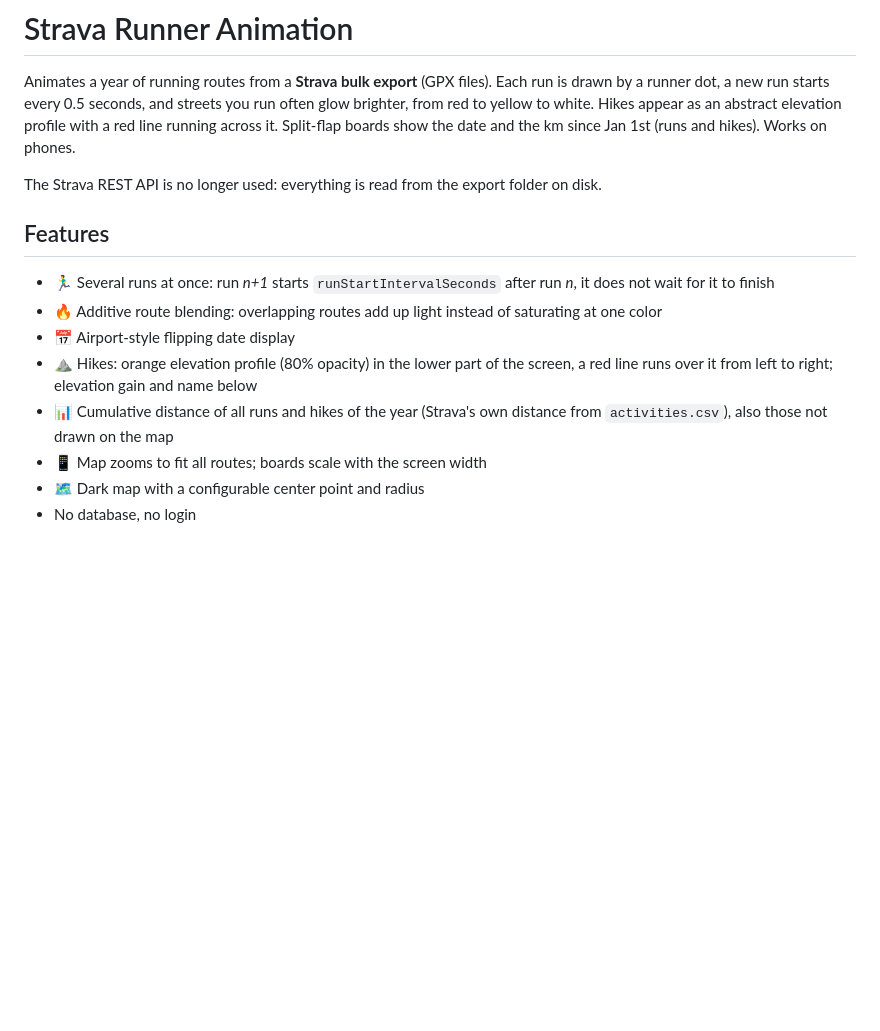
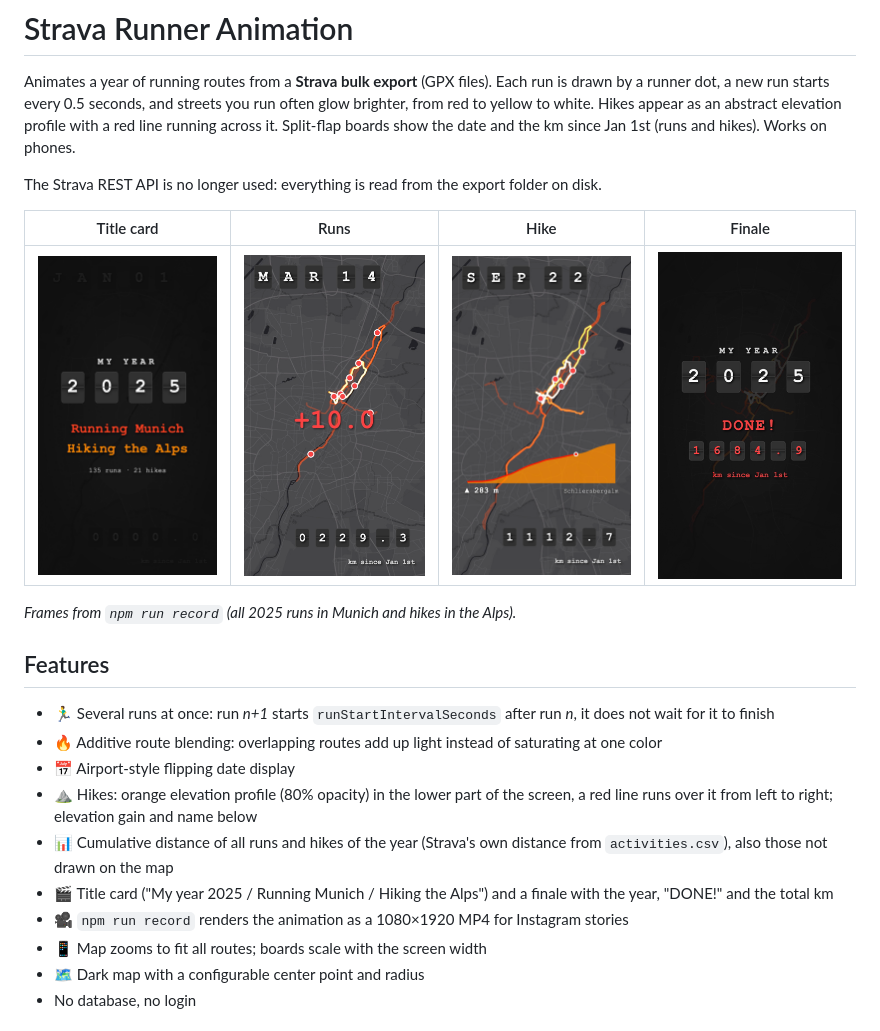
Before and after one commit to zappingseb/stravaanimation, a Markdown page: README.md, the part around the change. Drawn GitHub-style; pictures changed too: docs/screenshots/finale.png (added), docs/screenshots/hike.png (added), docs/screenshots/intro.png (added); blank space fills up the shorter version.

Commit message:
fix(deps): npm audit fix; docs: screenshots in the README
- npm audit fix updates body-parser, proxy-addr, qs, brace-expansion,
  picomatch and path-to-regexp in package-lock.json (0 vulnerabilities).
  The mongoose / axios (follow-redirects) alerts close with the merge,
  those dependencies are no longer used.
- README: screenshots of title card, runs, hike and finale; title card
  and video export in the feature list.

Co-Authored-By: Claude Opus 5.5 <noreply@anthropic.com>

```diff
--- a/README.md
+++ b/README.md
@@ -3,6 +3,12 @@
 Animates a year of running routes from a **Strava bulk export** (GPX files). Each run is drawn by a runner dot, a new run starts every 0.5 seconds, and streets you run often glow brighter, from red to yellow to white. Hikes appear as an abstract elevation profile with a red line running across it. Split-flap boards show the date and the km since Jan 1st (runs and hikes). Works on phones.
 
 The Strava REST API is no longer used: everything is read from the export folder on disk.
+
+| Title card | Runs | Hike | Finale |
+| --- | --- | --- | --- |
+| ![Title card: MY YEAR 2025, Running Munich, Hiking the Alps](docs/screenshots/intro.png) | ![Runs drawn at the same time, with a +10.0 km popup](docs/screenshots/runs.png) | ![Elevation profile of a hike with the red progress line](docs/screenshots/hike.png) | ![Finale: MY YEAR 2025, DONE!, 1684.9 km](docs/screenshots/finale.png) |
+
+*Frames from `npm run record` (all 2025 runs in Munich and hikes in the Alps).*
 
 ## Features
 
@@ -11,6 +17,8 @@ The Strava REST API is no longer used: everything is read from the export folder
 - 📅 Airport-style flipping date display
 - ⛰️ Hikes: orange elevation profile (80% opacity) in the lower part of the screen, a red line runs over it from left to right; elevation gain and name below
 - 📊 Cumulative distance of all runs and hikes of the year (Strava's own distance from `activities.csv`), also those not drawn on the map
+- 🎬 Title card ("My year 2025 / Running Munich / Hiking the Alps") and a finale with the year, "DONE!" and the total km
+- 🎥 `npm run record` renders the animation as a 1080×1920 MP4 for Instagram stories
 - 📱 Map zooms to fit all routes; boards scale with the screen width
 - 🗺️ Dark map with a configurable center point and radius
 - No database, no login
```
Also changed, not shown: 1 other file.
